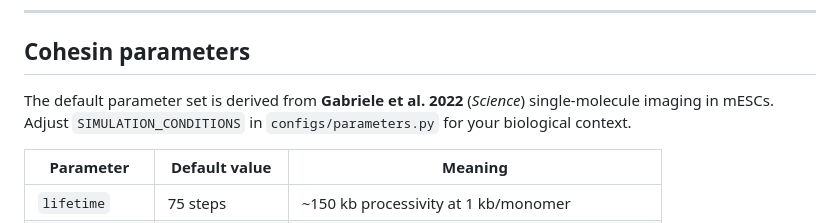
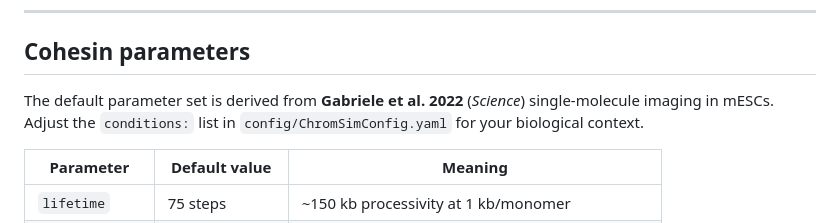
Before and after one commit to jpflores-13/ChromSimPipe, a Markdown page: README.md, the part around the change. Drawn GitHub-style.

Commit message:
README: point to config for conditions

```diff
--- a/README.md
+++ b/README.md
@@ -230,8 +230,8 @@ results/
 ## Cohesin parameters
 
 The default parameter set is derived from **Gabriele et al. 2022** (*Science*)
-single-molecule imaging in mESCs. Adjust `SIMULATION_CONDITIONS` in
-`configs/parameters.py` for your biological context.
+single-molecule imaging in mESCs. Adjust the `conditions:` list in
+`config/ChromSimConfig.yaml` for your biological context.
 
 | Parameter | Default value | Meaning |
 |-----------|--------------|---------|
```
